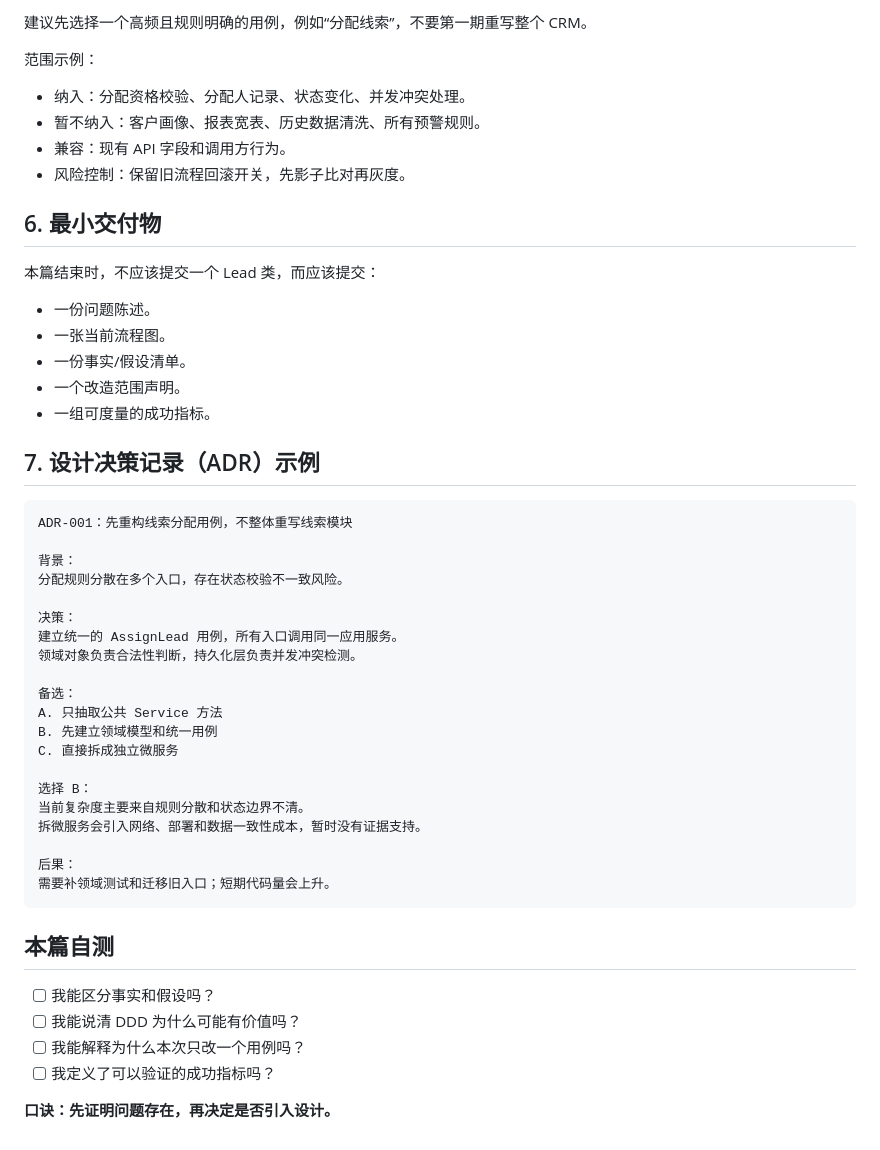
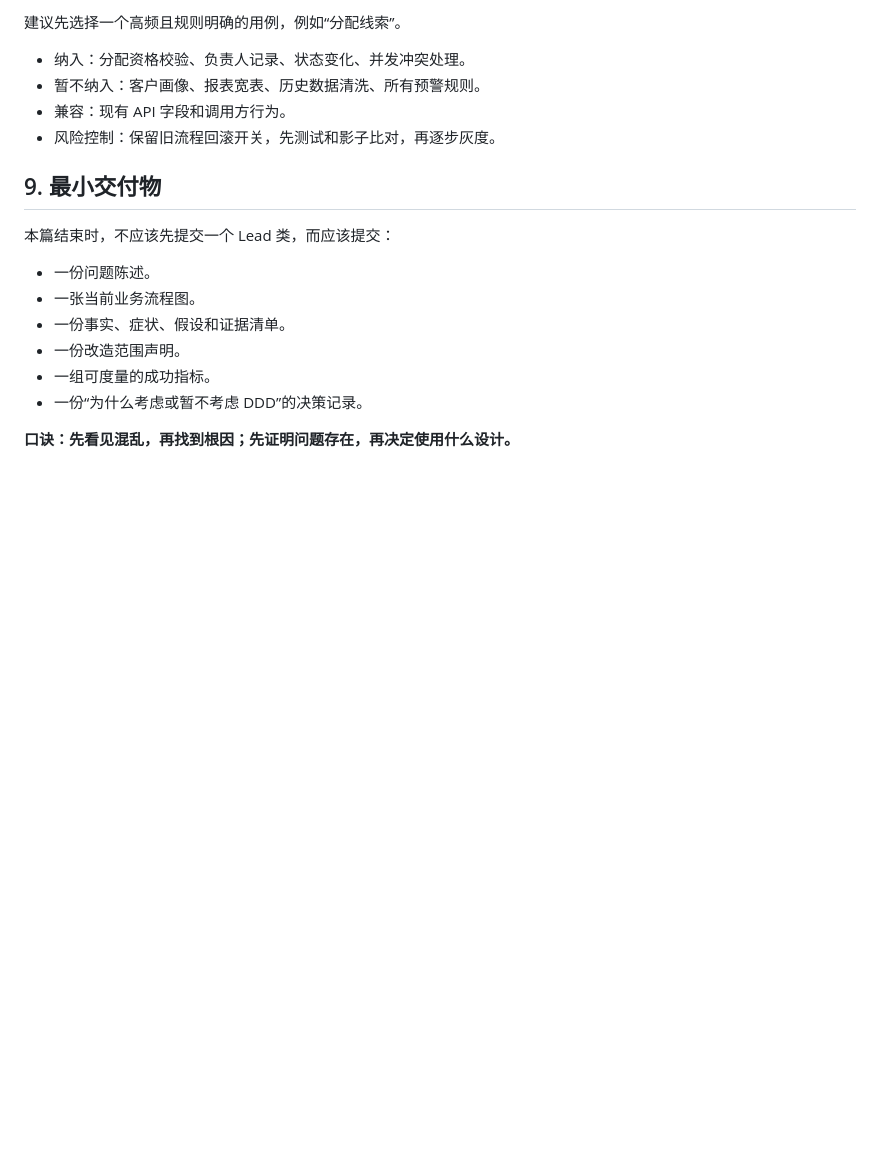
Before and after one commit to imZhiYa/tech-knowledge-docs, a Markdown page: docs/14-ddd-practice/00-从混乱需求开始.md, the part around one of its changes. Rendered like a GitHub page; blank space fills up the shorter version.

```diff
--- a/docs/14-ddd-practice/00-从混乱需求开始.md
+++ b/docs/14-ddd-practice/00-从混乱需求开始.md
@@ -92,53 +142,20 @@ API 是否必须兼容？数据库能否改？是否允许停机？
 
-建议先选择一个高频且规则明确的用例，例如“分配线索”，不要第一期重写整个 CRM。
+建议先选择一个高频且规则明确的用例，例如“分配线索”。
 
-范围示例：
-
-- 纳入：分配资格校验、分配人记录、状态变化、并发冲突处理。
+- 纳入：分配资格校验、负责人记录、状态变化、并发冲突处理。
 - 暂不纳入：客户画像、报表宽表、历史数据清洗、所有预警规则。
 - 兼容：现有 API 字段和调用方行为。
-- 风险控制：保留旧流程回滚开关，先影子比对再灰度。
+- 风险控制：保留旧流程回滚开关，先测试和影子比对，再逐步灰度。
 
-## 6. 最小交付物
+## 9. 最小交付物
 
-本篇结束时，不应该提交一个 Lead 类，而应该提交：
+本篇结束时，不应该先提交一个 Lead 类，而应该提交：
 
 - 一份问题陈述。
-- 一张当前流程图。
-- 一份事实/假设清单。
-- 一个改造范围声明。
+- 一张当前业务流程图。
+- 一份事实、症状、假设和证据清单。
+- 一份改造范围声明。
 - 一组可度量的成功指标。
+- 一份“为什么考虑或暂不考虑 DDD”的决策记录。
 
-## 7. 设计决策记录（ADR）示例
-
-~~~text
-ADR-001：先重构线索分配用例，不整体重写线索模块
-
-背景：
-分配规则分散在多个入口，存在状态校验不一致风险。
-
-决策：
-建立统一的 AssignLead 用例，所有入口调用同一应用服务。
-领域对象负责合法性判断，持久化层负责并发冲突检测。
-
-备选：
-A. 只抽取公共 Service 方法
-B. 先建立领域模型和统一用例
-C. 直接拆成独立微服务
-
-选择 B：
-当前复杂度主要来自规则分散和状态边界不清。
-拆微服务会引入网络、部署和数据一致性成本，暂时没有证据支持。
-
-后果：
-需要补领域测试和迁移旧入口；短期代码量会上升。
-~~~
-
-## 本篇自测
-
-- [ ] 我能区分事实和假设吗？
-- [ ] 我能说清 DDD 为什么可能有价值吗？
-- [ ] 我能解释为什么本次只改一个用例吗？
-- [ ] 我定义了可以验证的成功指标吗？
-
-**口诀：先证明问题存在，再决定是否引入设计。**
+**口诀：先看见混乱，再找到根因；先证明问题存在，再决定使用什么设计。**
```
Also changed, not shown: other parts of docs/14-ddd-practice/00-从混乱需求开始.md (+92 -42 lines).
